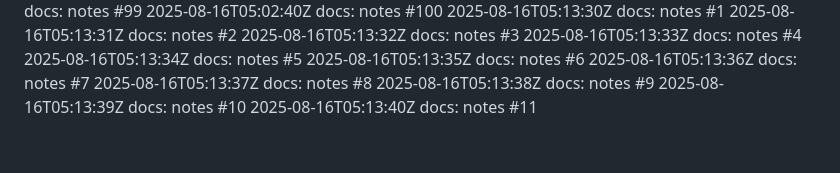
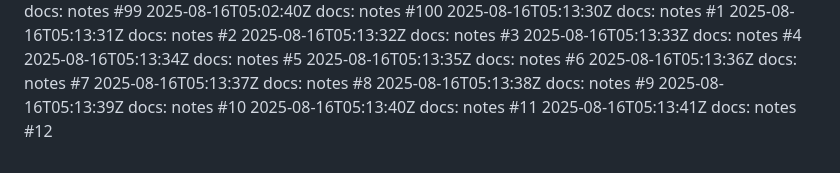
Before and after one commit to thongsao2020/blog-me, a Markdown page: NOTES.md, the part around the change. Rendered like a GitHub page.

Commit message:
docs: notes (12/100)

```diff
--- a/NOTES.md
+++ b/NOTES.md
@@ -110,3 +110,4 @@
 2025-08-16T05:13:38Z docs: notes #9
 2025-08-16T05:13:39Z docs: notes #10
 2025-08-16T05:13:40Z docs: notes #11
+2025-08-16T05:13:41Z docs: notes #12
```
